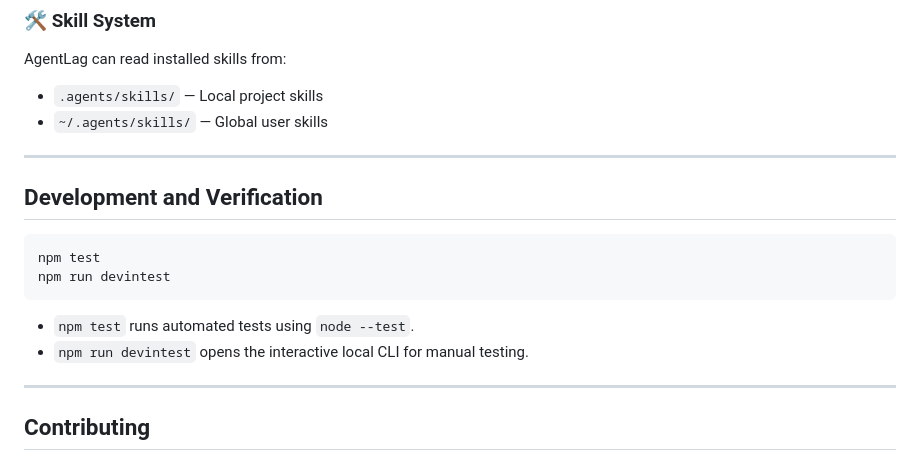
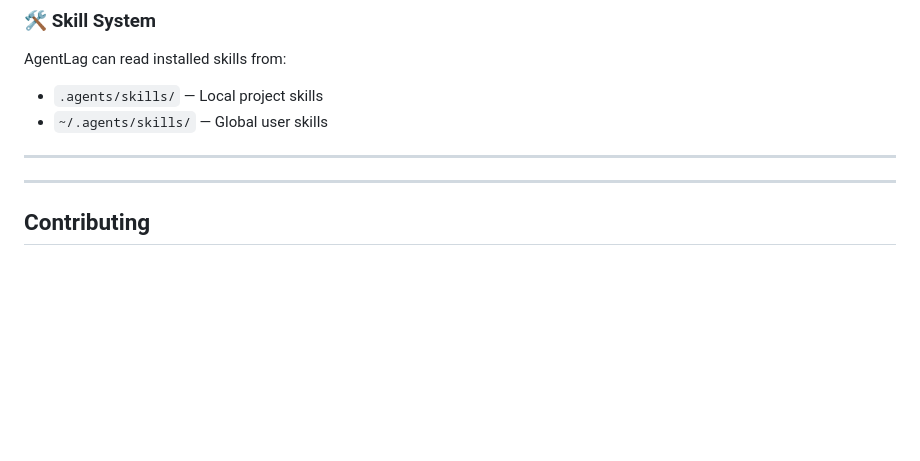
Before and after one commit to andreslpxz/AgentLag_npm, a Markdown page: README.md, the part around the change. Drawn GitHub-style; blank space fills up the shorter version.

````diff
--- a/README.md
+++ b/README.md
@@ -134,15 +134,7 @@ AgentLag can read installed skills from:
 
 ---
 
-## Development and Verification
 
-```bash
-npm test
-npm run devintest
-```
-
-- `npm test` runs automated tests using `node --test`.
-- `npm run devintest` opens the interactive local CLI for manual testing.
 
 ---
 
````
